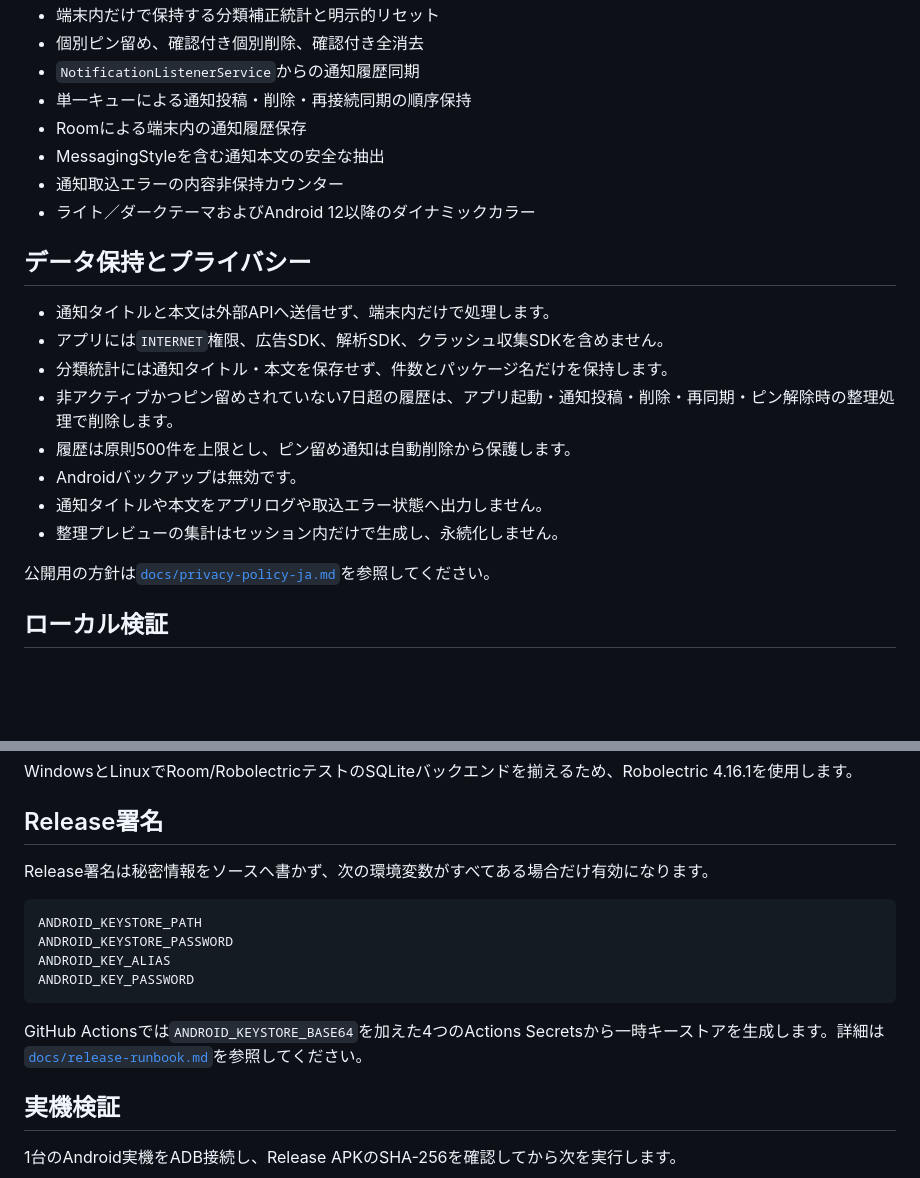
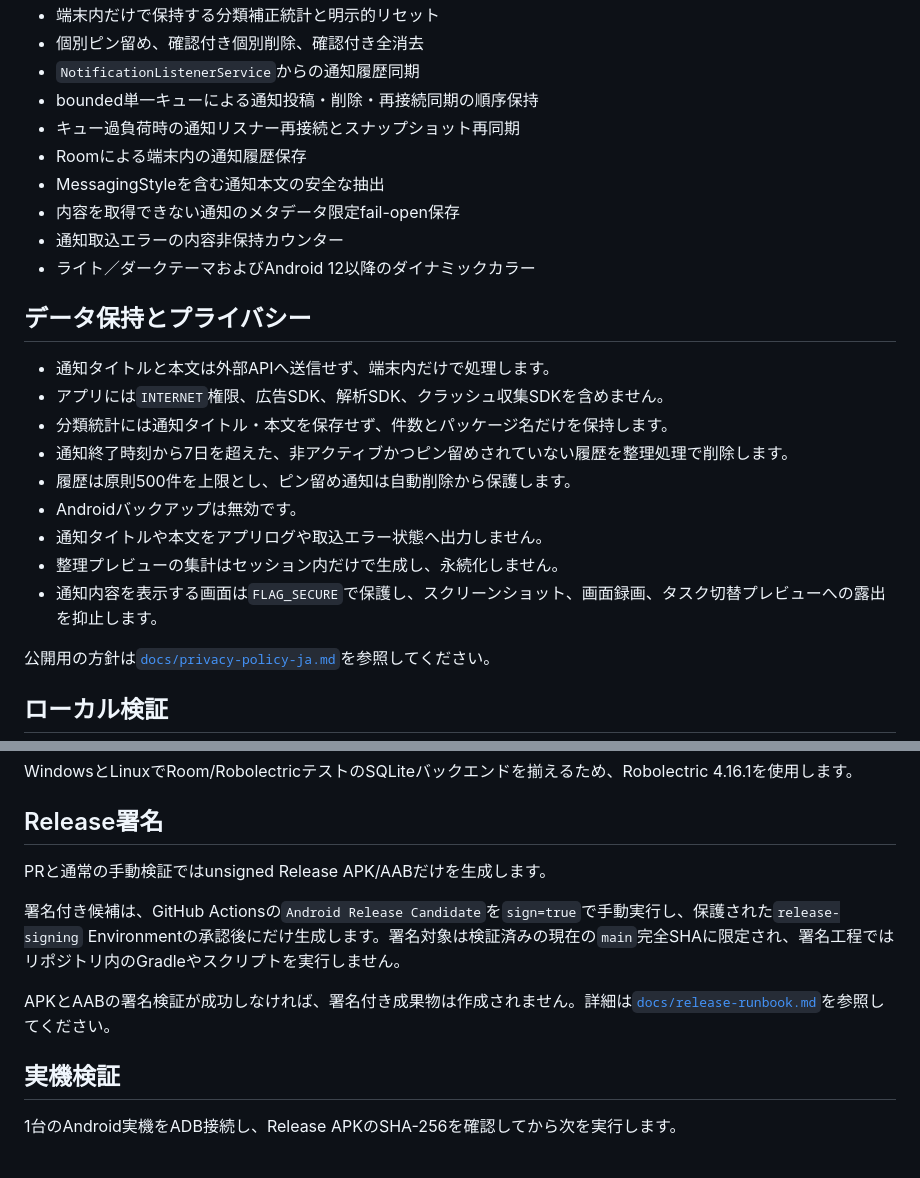
Before and after one commit to kaenozu/notification-box-android, a Markdown page: README.md, 2 parts joined by grey strips. Drawn GitHub-style; blank space fills up the shorter version.

Commit message:
docs: align retention and release workflow

````diff
--- a/README.md
+++ b/README.md
@@ -18,9 +18,11 @@ Android向けの、端末内通知履歴・分類プレビューアプリです
 - 端末内だけで保持する分類補正統計と明示的リセット
 - 個別ピン留め、確認付き個別削除、確認付き全消去
 - `NotificationListenerService`からの通知履歴同期
-- 単一キューによる通知投稿・削除・再接続同期の順序保持
+- bounded単一キューによる通知投稿・削除・再接続同期の順序保持
+- キュー過負荷時の通知リスナー再接続とスナップショット再同期
 - Roomによる端末内の通知履歴保存
 - MessagingStyleを含む通知本文の安全な抽出
+- 内容を取得できない通知のメタデータ限定fail-open保存
 - 通知取込エラーの内容非保持カウンター
 - ライト／ダークテーマおよびAndroid 12以降のダイナミックカラー
 
@@ -29,11 +31,12 @@ Android向けの、端末内通知履歴・分類プレビューアプリです
 - 通知タイトルと本文は外部APIへ送信せず、端末内だけで処理します。
 - アプリには`INTERNET`権限、広告SDK、解析SDK、クラッシュ収集SDKを含めません。
 - 分類統計には通知タイトル・本文を保存せず、件数とパッケージ名だけを保持します。
-- 非アクティブかつピン留めされていない7日超の履歴は、アプリ起動・通知投稿・削除・再同期・ピン解除時の整理処理で削除します。
+- 通知終了時刻から7日を超えた、非アクティブかつピン留めされていない履歴を整理処理で削除します。
 - 履歴は原則500件を上限とし、ピン留め通知は自動削除から保護します。
 - Androidバックアップは無効です。
 - 通知タイトルや本文をアプリログや取込エラー状態へ出力しません。
 - 整理プレビューの集計はセッション内だけで生成し、永続化しません。
+- 通知内容を表示する画面は`FLAG_SECURE`で保護し、スクリーンショット、画面録画、タスク切替プレビューへの露出を抑止します。
 
 公開用の方針は[`docs/privacy-policy-ja.md`](docs/privacy-policy-ja.md)を参照してください。
 
@@ -57,16 +60,11 @@ WindowsとLinuxでRoom/RobolectricテストのSQLiteバックエンドを揃え
 
 ## Release署名
 
-Release署名は秘密情報をソースへ書かず、次の環境変数がすべてある場合だけ有効になります。
+PRと通常の手動検証ではunsigned Release APK/AABだけを生成します。
 
-```text
-ANDROID_KEYSTORE_PATH
-ANDROID_KEYSTORE_PASSWORD
-ANDROID_KEY_ALIAS
-ANDROID_KEY_PASSWORD
-```
+署名付き候補は、GitHub Actionsの`Android Release Candidate`を`sign=true`で手動実行し、保護された`release-signing` Environmentの承認後にだけ生成します。署名対象は検証済みの現在の`main`完全SHAに限定され、署名工程ではリポジトリ内のGradleやスクリプトを実行しません。
 
-GitHub Actionsでは`ANDROID_KEYSTORE_BASE64`を加えた4つのActions Secretsから一時キーストアを生成します。詳細は[`docs/release-runbook.md`](docs/release-runbook.md)を参照してください。
+APKとAABの署名検証が成功しなければ、署名付き成果物は作成されません。詳細は[`docs/release-runbook.md`](docs/release-runbook.md)を参照してください。
 
 ## 実機検証
 
````
